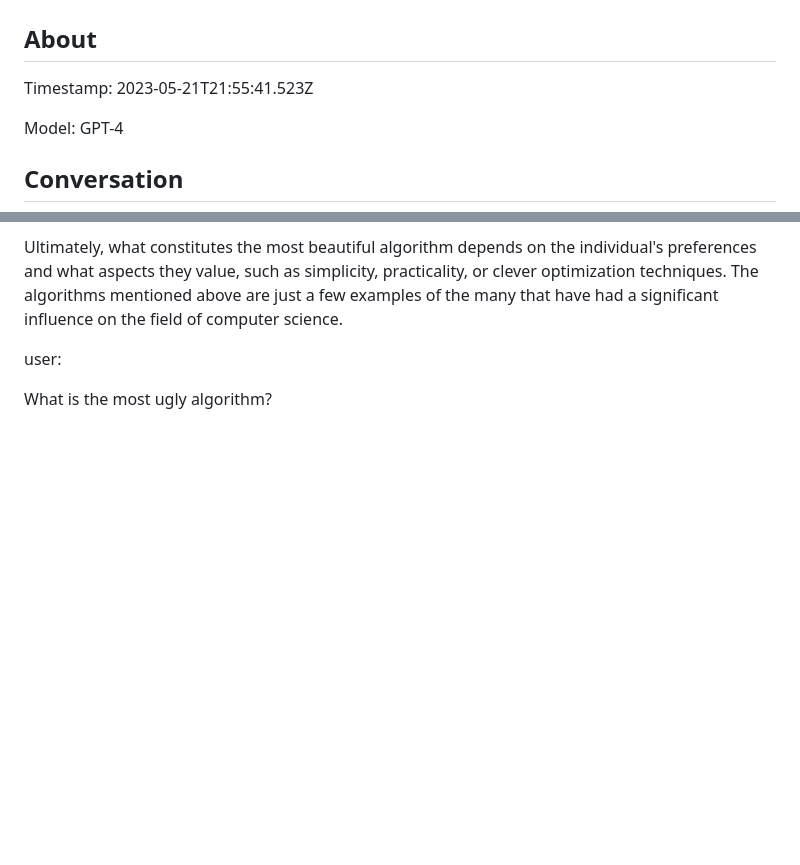
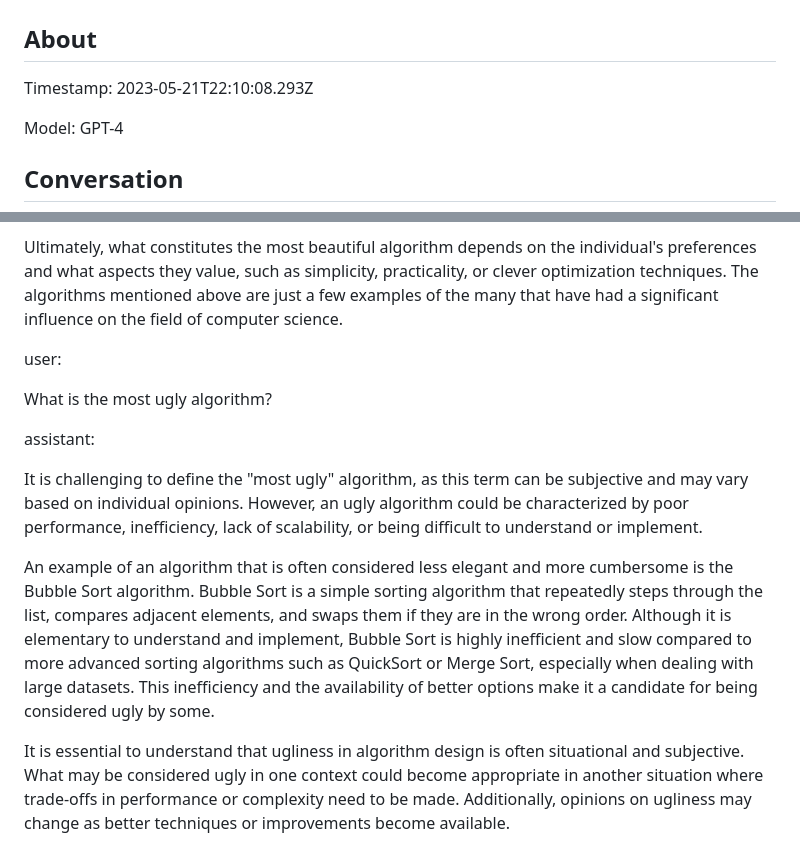
Before and after one commit to zk/optimystic, a Markdown page: latest.md, 2 parts joined by grey strips. Rendered like a GitHub page; blank space fills up the shorter version.

Commit message:
Add last answer

```diff
--- a/latest.md
+++ b/latest.md
@@ -6,7 +6,7 @@
 
 ## About
 
-Timestamp: 2023-05-21T21:55:41.523Z
+Timestamp: 2023-05-21T22:10:08.293Z
 
 Model: GPT-4
 
@@ -280,3 +280,11 @@ Ultimately, what constitutes the most beautiful algorithm depends on the individ
 user:
 
 What is the most ugly algorithm?
+
+assistant:
+
+It is challenging to define the "most ugly" algorithm, as this term can be subjective and may vary based on individual opinions. However, an ugly algorithm could be characterized by poor performance, inefficiency, lack of scalability, or being difficult to understand or implement.
+
+An example of an algorithm that is often considered less elegant and more cumbersome is the Bubble Sort algorithm. Bubble Sort is a simple sorting algorithm that repeatedly steps through the list, compares adjacent elements, and swaps them if they are in the wrong order. Although it is elementary to understand and implement, Bubble Sort is highly inefficient and slow compared to more advanced sorting algorithms such as QuickSort or Merge Sort, especially when dealing with large datasets. This inefficiency and the availability of better options make it a candidate for being considered ugly by some.
+
+It is essential to understand that ugliness in algorithm design is often situational and subjective. What may be considered ugly in one context could become appropriate in another situation where trade-offs in performance or complexity need to be made. Additionally, opinions on ugliness may change as better techniques or improvements become available.
```
